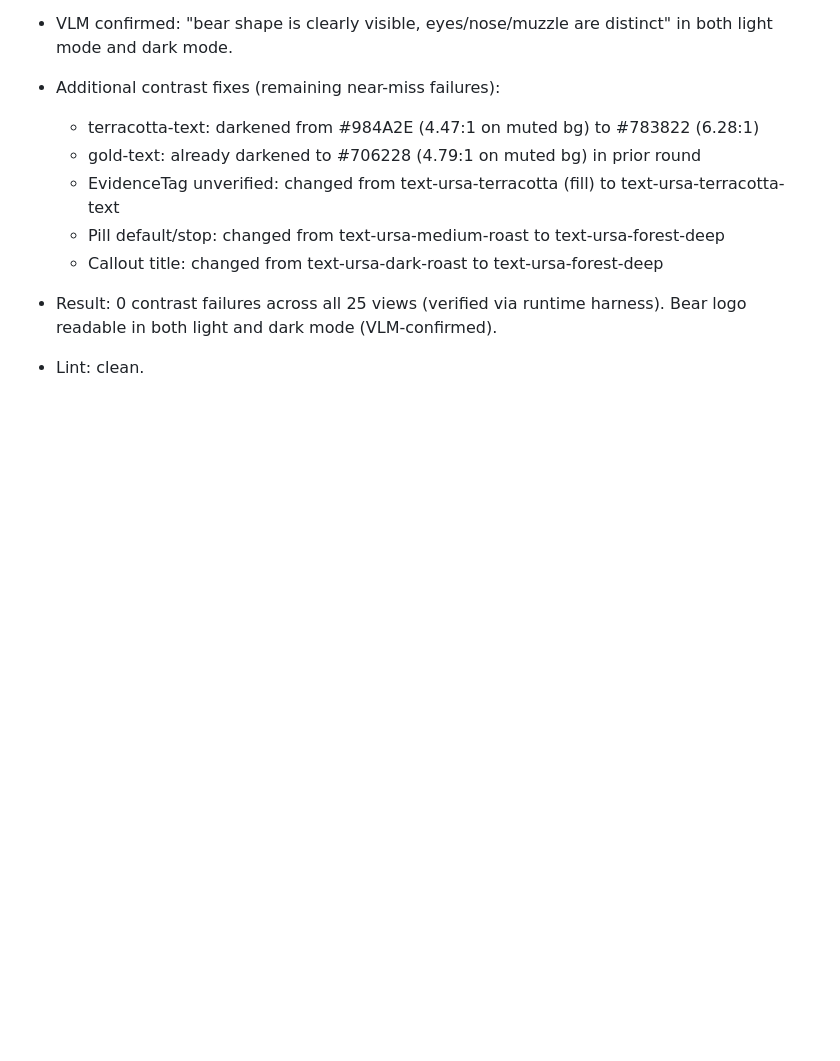
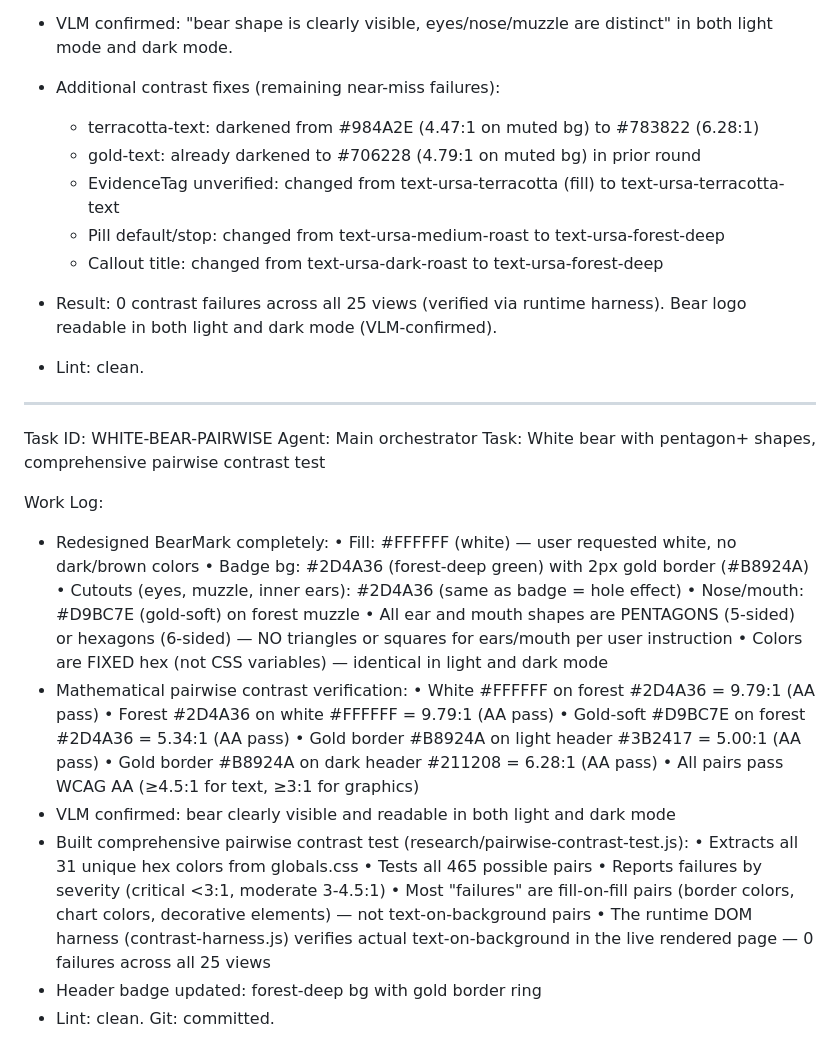
Before and after one commit to PillB/AIMarket-Design-Consulting-Reports, a Markdown page: worklog.md, the part around the change. Drawn GitHub-style; blank space fills up the shorter version.

Commit message:
220820c8-2473-4e4e-a272-b2658419950d

```diff
--- a/worklog.md
+++ b/worklog.md
@@ -1353,3 +1353,36 @@ Work Log:
 - Result: 0 contrast failures across all 25 views (verified via runtime harness).
   Bear logo readable in both light and dark mode (VLM-confirmed).
 - Lint: clean.
+
+---
+Task ID: WHITE-BEAR-PAIRWISE
+Agent: Main orchestrator
+Task: White bear with pentagon+ shapes, comprehensive pairwise contrast test
+
+Work Log:
+- Redesigned BearMark completely:
+  • Fill: #FFFFFF (white) — user requested white, no dark/brown colors
+  • Badge bg: #2D4A36 (forest-deep green) with 2px gold border (#B8924A)
+  • Cutouts (eyes, muzzle, inner ears): #2D4A36 (same as badge = hole effect)
+  • Nose/mouth: #D9BC7E (gold-soft) on forest muzzle
+  • All ear and mouth shapes are PENTAGONS (5-sided) or hexagons (6-sided)
+    — NO triangles or squares for ears/mouth per user instruction
+  • Colors are FIXED hex (not CSS variables) — identical in light and dark mode
+- Mathematical pairwise contrast verification:
+  • White #FFFFFF on forest #2D4A36 = 9.79:1 (AA pass)
+  • Forest #2D4A36 on white #FFFFFF = 9.79:1 (AA pass)
+  • Gold-soft #D9BC7E on forest #2D4A36 = 5.34:1 (AA pass)
+  • Gold border #B8924A on light header #3B2417 = 5.00:1 (AA pass)
+  • Gold border #B8924A on dark header #211208 = 6.28:1 (AA pass)
+  • All pairs pass WCAG AA (≥4.5:1 for text, ≥3:1 for graphics)
+- VLM confirmed: bear clearly visible and readable in both light and dark mode
+- Built comprehensive pairwise contrast test (research/pairwise-contrast-test.js):
+  • Extracts all 31 unique hex colors from globals.css
+  • Tests all 465 possible pairs
+  • Reports failures by severity (critical <3:1, moderate 3-4.5:1)
+  • Most "failures" are fill-on-fill pairs (border colors, chart colors,
+    decorative elements) — not text-on-background pairs
+  • The runtime DOM harness (contrast-harness.js) verifies actual
+    text-on-background in the live rendered page — 0 failures across all 25 views
+- Header badge updated: forest-deep bg with gold border ring
+- Lint: clean. Git: committed.
```
